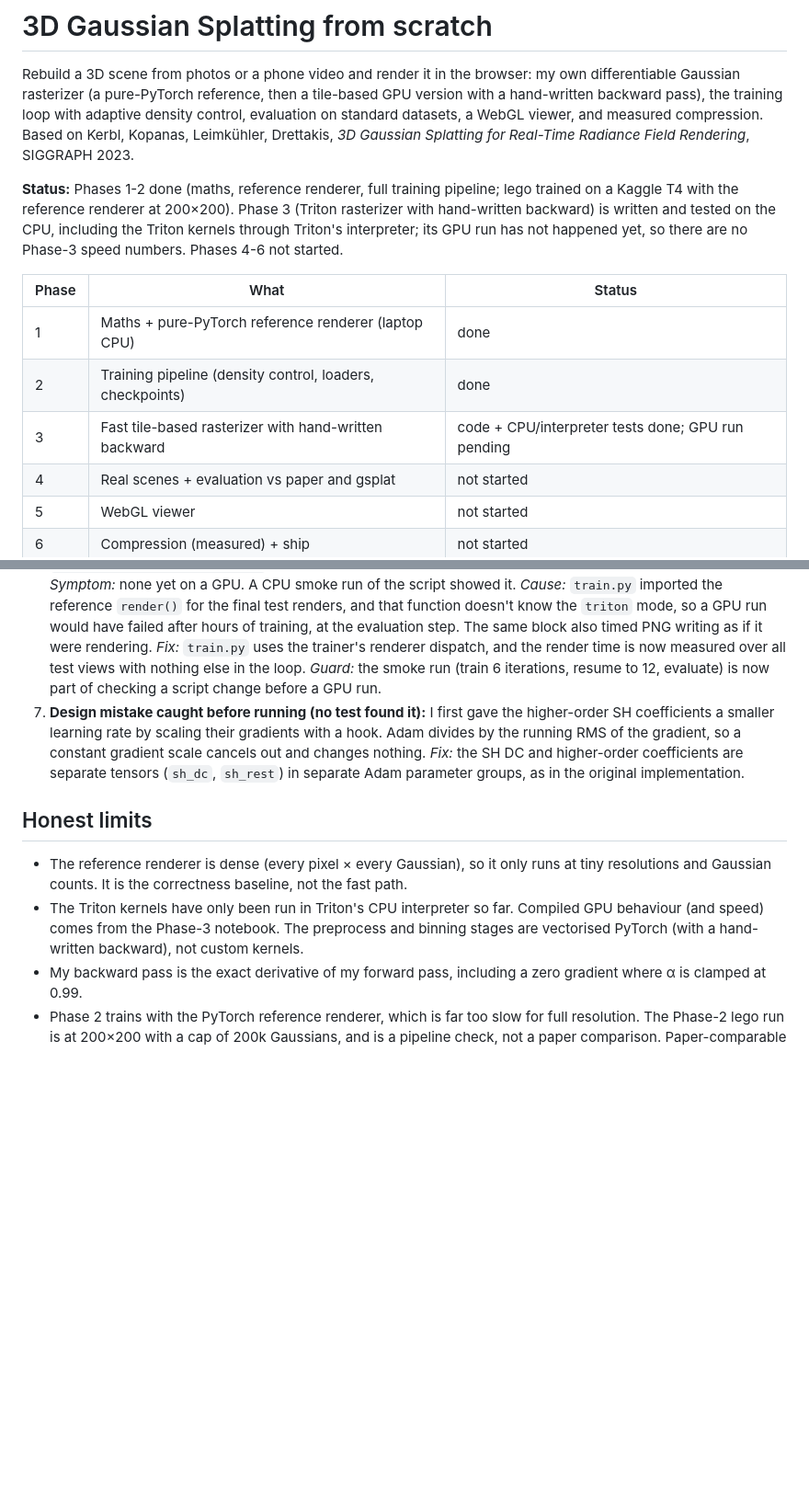
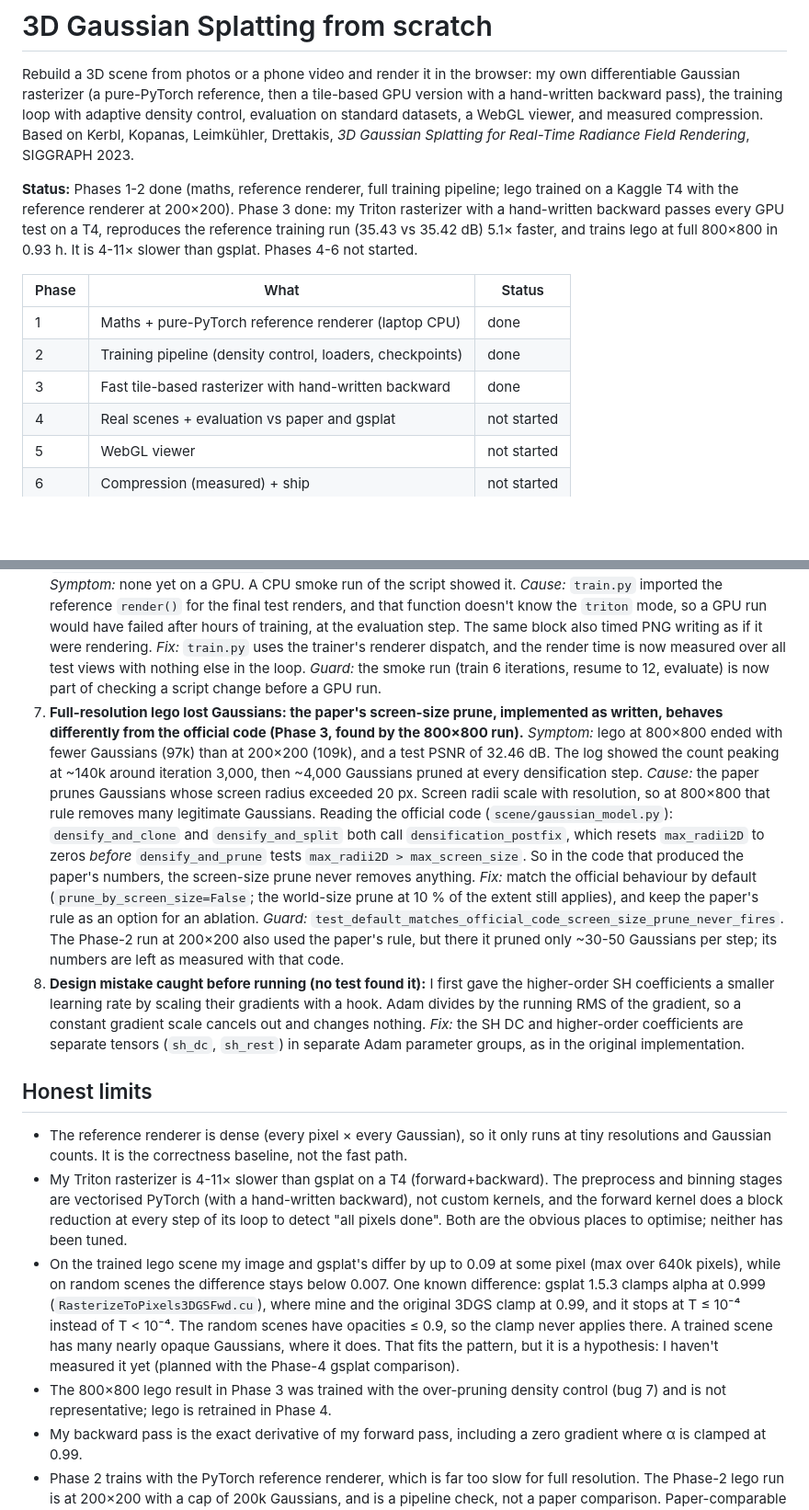
Before and after one commit to GARVIT-bit/gaussian-splatting, a Markdown page: README.md, 2 parts joined by grey strips. Shown at 92% size. Drawn GitHub-style; blank space fills up the shorter version.

```diff
--- a/README.md
+++ b/README.md
@@ -2,13 +2,13 @@
 
 Rebuild a 3D scene from photos or a phone video and render it in the browser: my own differentiable Gaussian rasterizer (a pure-PyTorch reference, then a tile-based GPU version with a hand-written backward pass), the training loop with adaptive density control, evaluation on standard datasets, a WebGL viewer, and measured compression. Based on Kerbl, Kopanas, Leimkühler, Drettakis, *3D Gaussian Splatting for Real-Time Radiance Field Rendering*, SIGGRAPH 2023.
 
-**Status:** Phases 1-2 done (maths, reference renderer, full training pipeline; lego trained on a Kaggle T4 with the reference renderer at 200×200). Phase 3 (Triton rasterizer with hand-written backward) is written and tested on the CPU, including the Triton kernels through Triton's interpreter; its GPU run has not happened yet, so there are no Phase-3 speed numbers. Phases 4-6 not started.
+**Status:** Phases 1-2 done (maths, reference renderer, full training pipeline; lego trained on a Kaggle T4 with the reference renderer at 200×200). Phase 3 done: my Triton rasterizer with a hand-written backward passes every GPU test on a T4, reproduces the reference training run (35.43 vs 35.42 dB) 5.1× faster, and trains lego at full 800×800 in 0.93 h. It is 4-11× slower than gsplat. Phases 4-6 not started.
 
 | Phase | What | Status |
 |---|---|---|
 | 1 | Maths + pure-PyTorch reference renderer (laptop CPU) | done |
 | 2 | Training pipeline (density control, loaders, checkpoints) | done |
-| 3 | Fast tile-based rasterizer with hand-written backward | code + CPU/interpreter tests done; GPU run pending |
+| 3 | Fast tile-based rasterizer with hand-written backward | done |
 | 4 | Real scenes + evaluation vs paper and gsplat | not started |
 | 5 | WebGL viewer | not started |
 | 6 | Compression (measured) + ship | not started |
@@ -247,12 +280,15 @@ Init | fitted | ground truth on a held-out view (48×48, upscaled 4×):
 4. **Float64 training diverged between the two backward passes (Phase 3).** *Symptom:* a 30-iteration float64 training run with the hand-written backward and the same run with autograd made identical densification decisions, but at iteration 21 one Gaussian's colour gradient differed by 1 % (far more than float64 rounding), and the runs drifted apart after that. *Cause:* two Gaussians had different float64 depths (2.78196807 vs 2.78196823) that round to the same float32. The fast path sorts by the float32 bit pattern (like the CUDA rasterizer) and breaks the tie by index; the reference sorted by the float64 depth. So the pair composited in opposite orders in the two paths. *Fix:* depth order is now defined once, as float32 depth with ties broken by index, and the reference uses that definition too. Float32 training was never affected (both paths already saw float32 depths), so the Phase 1 and 2 results stand. *Guard:* the float64 "trains identically" tests for both the PyTorch spec and the Triton kernels.
 5. **The trainer loaded target images as float32 regardless of the model's dtype (Phase 3).** *Symptom:* the first float64 training test crashed in SSIM's convolution with a dtype mismatch. *Cause:* `Frame.image_float()` defaulted to float32, which was fine until something trained in float64. *Fix:* the trainer asks for the Gaussians' dtype. *Guard:* the float64 training tests.
 6. **`train.py --render-mode triton` would have crashed after training (Phase 3, found by a smoke run in WSL).** *Symptom:* none yet on a GPU. A CPU smoke run of the script showed it. *Cause:* `train.py` imported the reference `render()` for the final test renders, and that function doesn't know the `triton` mode, so a GPU run would have failed after hours of training, at the evaluation step. The same block also timed PNG writing as if it were rendering. *Fix:* `train.py` uses the trainer's renderer dispatch, and the render time is now measured over all test views with nothing else in the loop. *Guard:* the smoke run (train 6 iterations, resume to 12, evaluate) is now part of checking a script change before a GPU run.
-7. **Design mistake caught before running (no test found it):** I first gave the higher-order SH coefficients a smaller learning rate by scaling their gradients with a hook. Adam divides by the running RMS of the gradient, so a constant gradient scale cancels out and changes nothing. *Fix:* the SH DC and higher-order coefficients are separate tensors (`sh_dc`, `sh_rest`) in separate Adam parameter groups, as in the original implementation.
+7. **Full-resolution lego lost Gaussians: the paper's screen-size prune, implemented as written, behaves differently from the official code (Phase 3, found by the 800×800 run).** *Symptom:* lego at 800×800 ended with fewer Gaussians (97k) than at 200×200 (109k), and a test PSNR of 32.46 dB. The log showed the count peaking at ~140k around iteration 3,000, then ~4,000 Gaussians pruned at every densification step. *Cause:* the paper prunes Gaussians whose screen radius exceeded 20 px. Screen radii scale with resolution, so at 800×800 that rule removes many legitimate Gaussians. Reading the official code (`scene/gaussian_model.py`): `densify_and_clone` and `densify_and_split` both call `densification_postfix`, which resets `max_radii2D` to zeros *before* `densify_and_prune` tests `max_radii2D > max_screen_size`. So in the code that produced the paper's numbers, the screen-size prune never removes anything. *Fix:* match the official behaviour by default (`prune_by_screen_size=False`; the world-size prune at 10 % of the extent still applies), and keep the paper's rule as an option for an ablation. *Guard:* `test_default_matches_official_code_screen_size_prune_never_fires`. The Phase-2 run at 200×200 also used the paper's rule, but there it pruned only ~30-50 Gaussians per step; its numbers are left as measured with that code.
+8. **Design mistake caught before running (no test found it):** I first gave the higher-order SH coefficients a smaller learning rate by scaling their gradients with a hook. Adam divides by the running RMS of the gradient, so a constant gradient scale cancels out and changes nothing. *Fix:* the SH DC and higher-order coefficients are separate tensors (`sh_dc`, `sh_rest`) in separate Adam parameter groups, as in the original implementation.
 
 ## Honest limits
 
 - The reference renderer is dense (every pixel × every Gaussian), so it only runs at tiny resolutions and Gaussian counts. It is the correctness baseline, not the fast path.
-- The Triton kernels have only been run in Triton's CPU interpreter so far. Compiled GPU behaviour (and speed) comes from the Phase-3 notebook. The preprocess and binning stages are vectorised PyTorch (with a hand-written backward), not custom kernels.
+- My Triton rasterizer is 4-11× slower than gsplat on a T4 (forward+backward). The preprocess and binning stages are vectorised PyTorch (with a hand-written backward), not custom kernels, and the forward kernel does a block reduction at every step of its loop to detect "all pixels done". Both are the obvious places to optimise; neither has been tuned.
+- On the trained lego scene my image and gsplat's differ by up to 0.09 at some pixel (max over 640k pixels), while on random scenes the difference stays below 0.007. One known difference: gsplat 1.5.3 clamps alpha at 0.999 (`RasterizeToPixels3DGSFwd.cu`), where mine and the original 3DGS clamp at 0.99, and it stops at T ≤ 10⁻⁴ instead of T < 10⁻⁴. The random scenes have opacities ≤ 0.9, so the clamp never applies there. A trained scene has many nearly opaque Gaussians, where it does. That fits the pattern, but it is a hypothesis: I haven't measured it yet (planned with the Phase-4 gsplat comparison).
+- The 800×800 lego result in Phase 3 was trained with the over-pruning density control (bug 7) and is not representative; lego is retrained in Phase 4.
 - My backward pass is the exact derivative of my forward pass, including a zero gradient where α is clamped at 0.99.
 - Phase 2 trains with the PyTorch reference renderer, which is far too slow for full resolution. The Phase-2 lego run is at 200×200 with a cap of 200k Gaussians, and is a pipeline check, not a paper comparison. Paper-comparable runs need the Phase-3 rasterizer.
 - Not implemented from the official code: random background colours during training, exposure compensation, anti-aliasing, and the later densification variants. Images are resized with PIL bicubic.
```
Also changed, not shown: other parts of README.md (+34 -1 lines), bench/gpu_budget.md (+6 -6 lines), bench/results/lego_triton_200.md (added, +53 -0 lines), bench/results/lego_triton_800.md (added, +53 -0 lines), bench/results/phase3_rasterizer_lego.md (added, +16 -0 lines), bench/results/phase3_rasterizer_random.md (added, +25 -0 lines), docs/images/phase3_lego200_triton_test_000.png (added), docs/images/phase3_lego800_triton_test_000.jpg (added), 6 other files.
